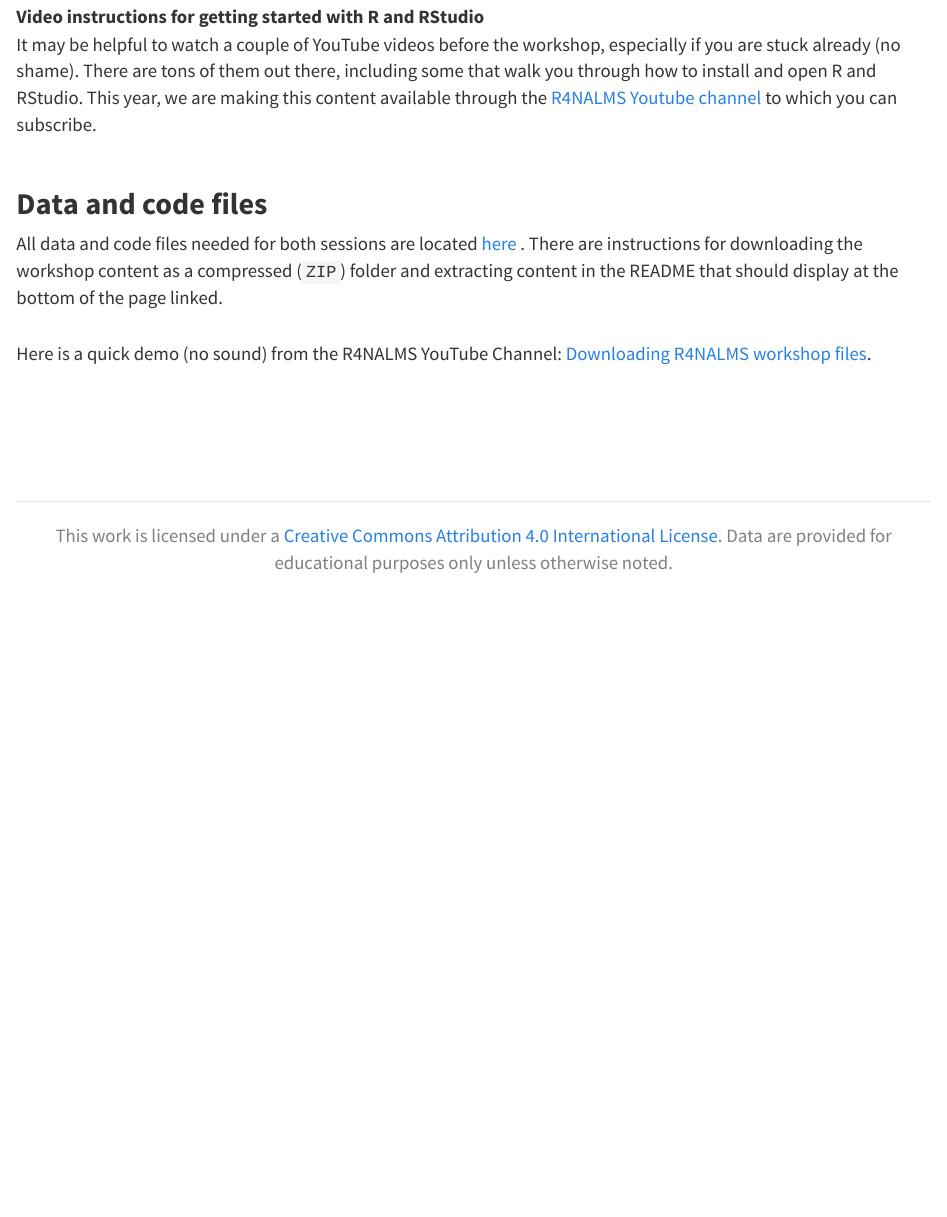
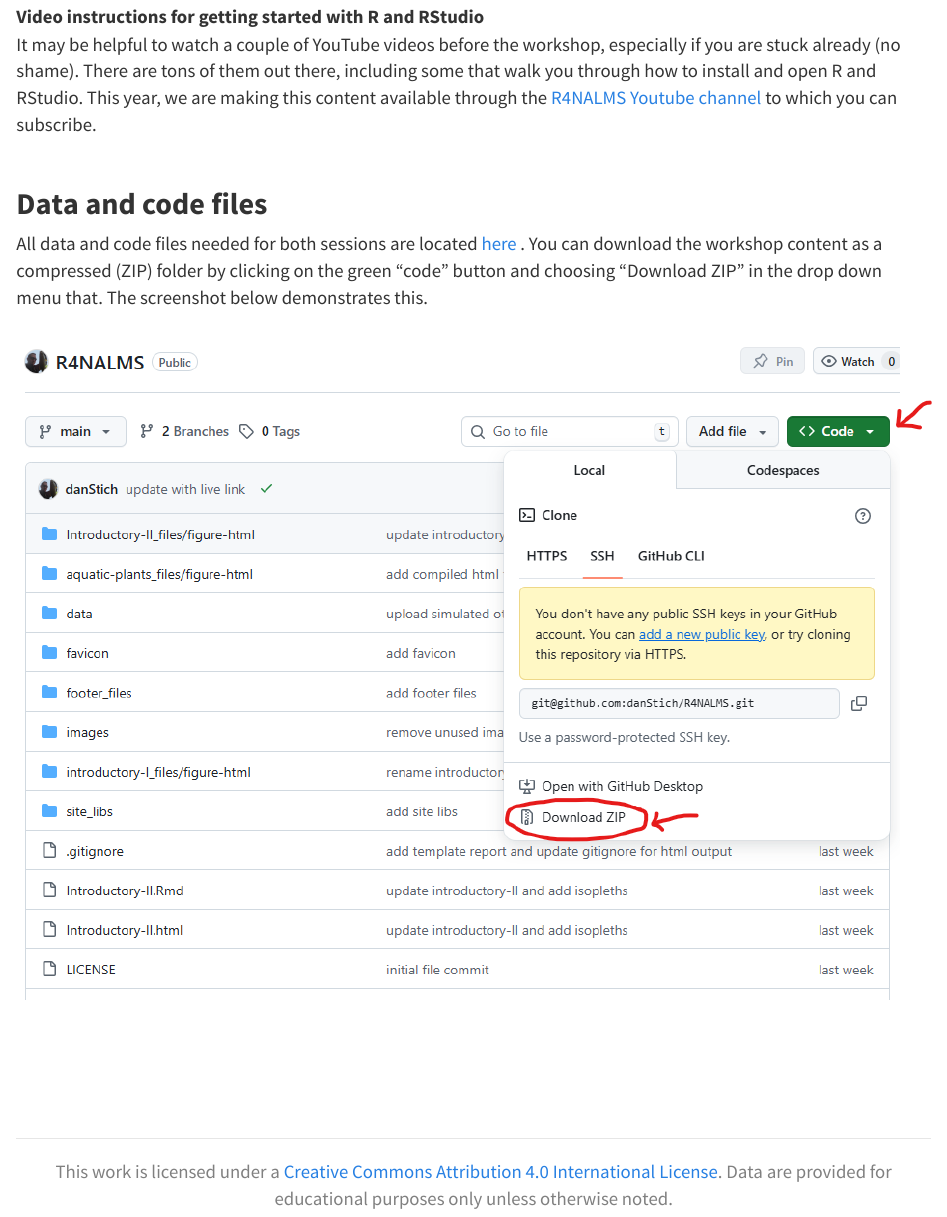
Before and after one commit to danStich/R4NALMS, an R Markdown document (software.Rmd): the page in a window 1100 px wide, from 1170 px down. The pictures show the output file software.html that the author committed with the source, opened offline; library style sheets and scripts come from the installed R packages.

Commit message:
add data download instructions

```diff
--- a/software.Rmd
+++ b/software.Rmd
@@ -32,8 +32,8 @@
 
 <h2 id="multi">**Data and code files**</h2>
 
-All data and code files needed for both sessions are located <a href="https://github.com/danStich/data4_r4nalms"> here </a>. There are instructions for downloading the workshop content as a compressed (`ZIP`) folder and extracting content in the README that should display at the bottom of the page linked.
+All data and code files needed for both sessions are located <a href="https://github.com/danStich/R4NALMS"> here </a>. You can download the workshop content as a compressed (ZIP) folder by clicking on the green "code" button and choosing "Download ZIP" in the drop down menu that. The screenshot below demonstrates this.
 
-Here is a quick demo (no sound) from the R4NALMS YouTube Channel: [Downloading R4NALMS workshop files](https://youtu.be/Gl63MHt6XeA).
+<img src="./images/repo-screenshot.png" alt="logos for software">
 
 <br>
```
Also changed, not shown: README.md, images/repo-screenshot.png (added), software.html.
